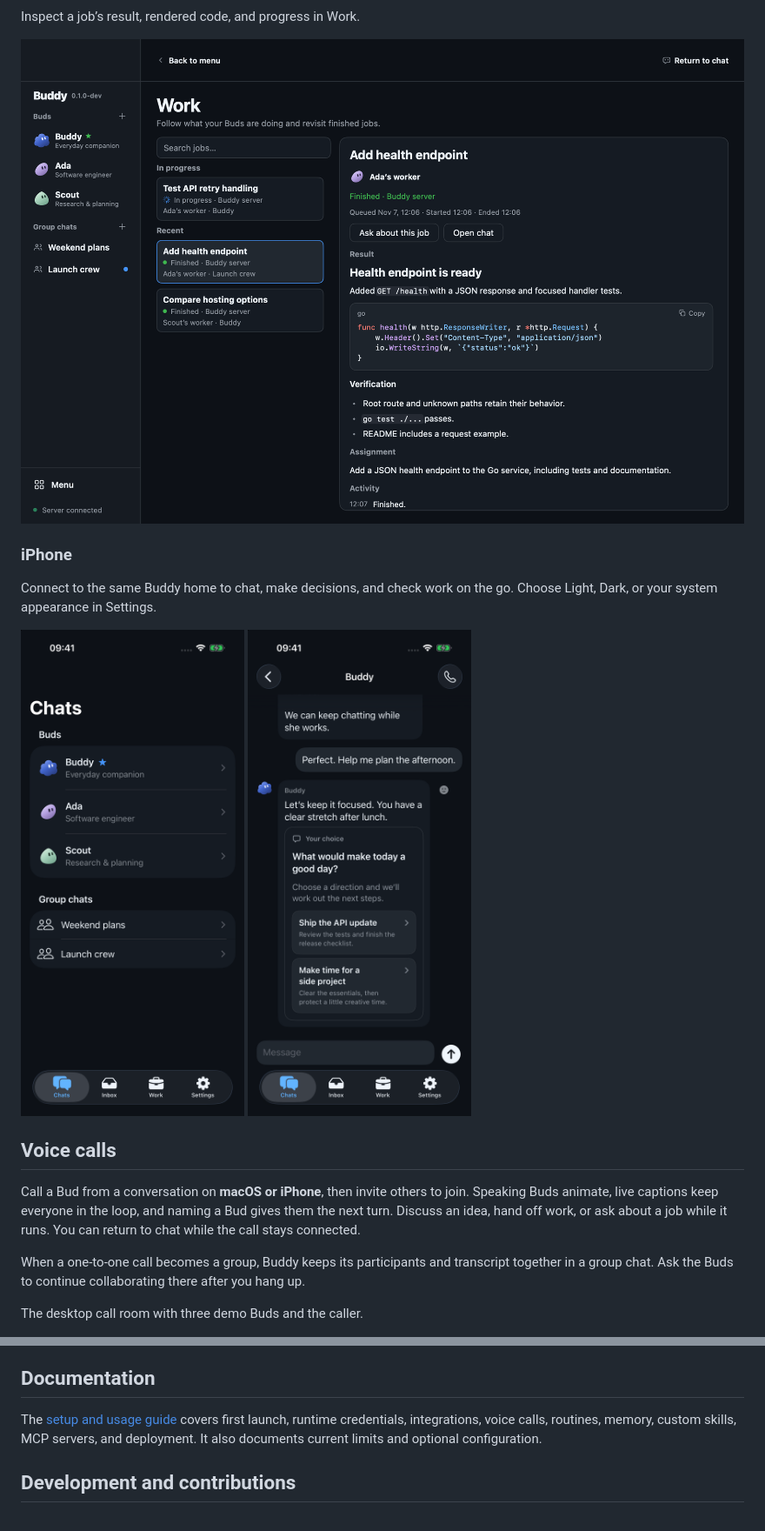
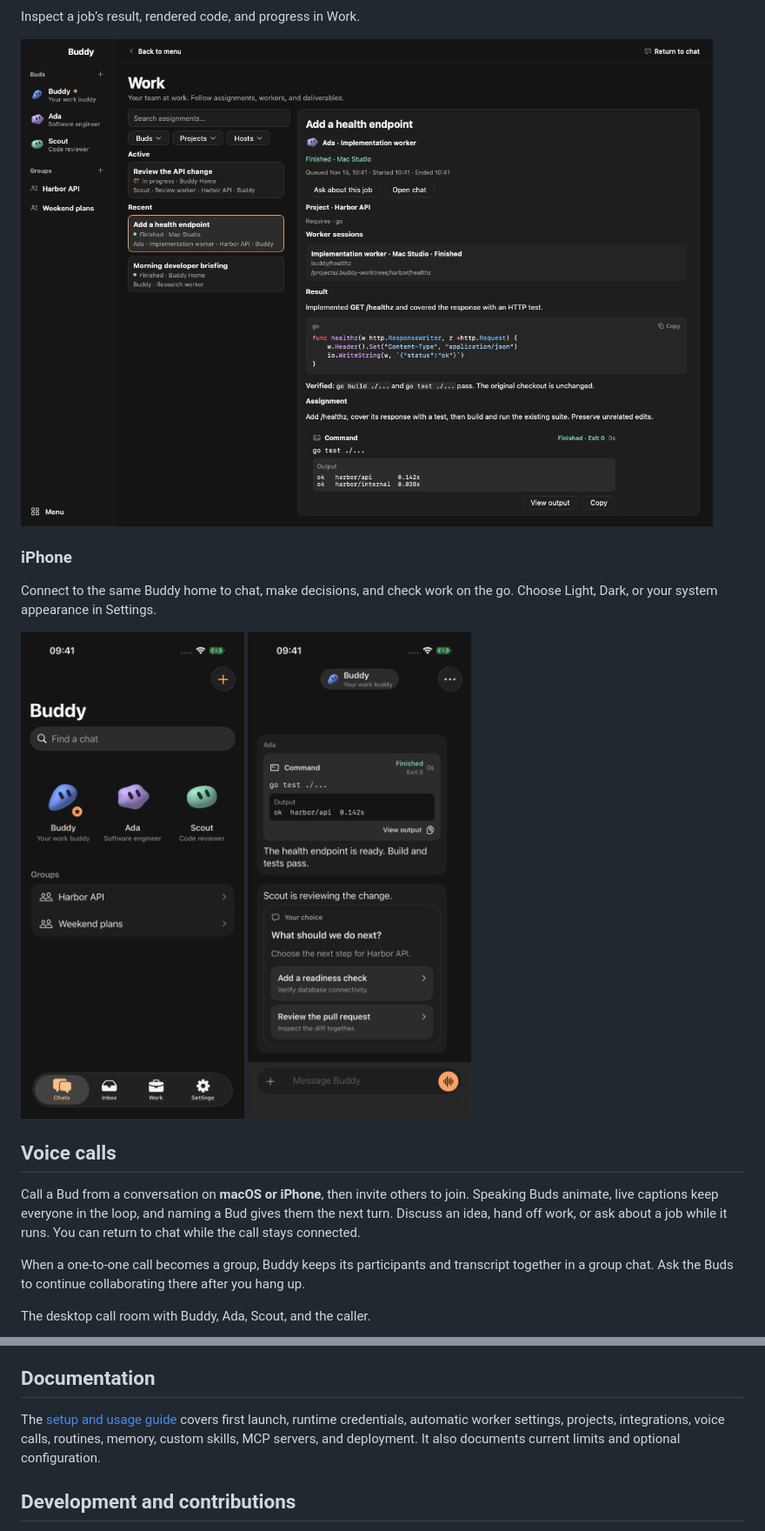
Before and after one commit to Hortlund/buddy, a Markdown page: README.md, 2 parts joined by grey strips. Shown at 87% size. Rendered like a GitHub page; pictures changed too: docs/screenshots/desktop-work.png, docs/screenshots/iphone-chat.png, docs/screenshots/iphone-chats.png.

Commit message:
docs: refresh README and app screenshots

```diff
--- a/README.md
+++ b/README.md
@@ -85,7 +113,7 @@ When a one-to-one call becomes a group, Buddy keeps its participants and transcr
 together in a group chat. Ask the Buds to continue collaborating there after you
 hang up.
 
-The desktop call room with three demo Buds and the caller.
+The desktop call room with Buddy, Ada, Scout, and the caller.
 
 ![Buddy desktop group voice call with Buddy, Ada, Scout, shared captions, and call controls](docs/screenshots/desktop-call.png)
 
@@ -157,8 +186,9 @@ the pairing link into the iPhone app.
 ## Documentation
 
 The [setup and usage guide](docs/guide.md) covers first launch, runtime credentials,
-integrations, voice calls, routines, memory, custom skills, MCP servers, and
-deployment. It also documents current limits and optional configuration.
+automatic worker settings, projects, integrations, voice calls, routines, memory,
+custom skills, MCP servers, and deployment. It also documents current limits and
+optional configuration.
 
 ## Development and contributions
 
```
Also changed, not shown: other parts of README.md (+39 -10 lines), docs/screenshots/desktop-call.png, docs/screenshots/desktop-chat.png, docs/screenshots/iphone-call.png.
